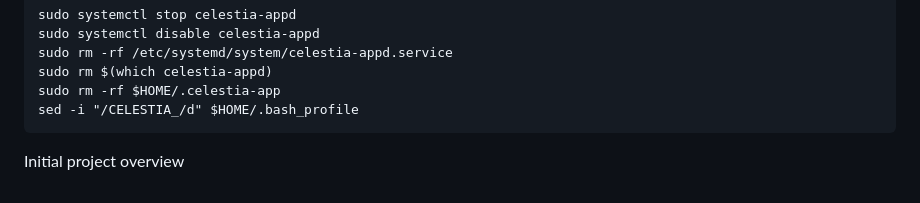
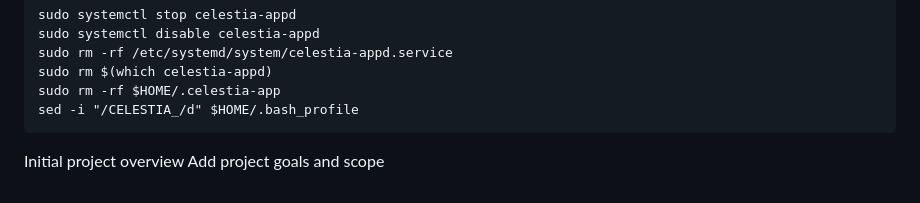
Before and after one commit to ovillox/celestia, a Markdown page: README.md, the part around the change. Rendered like a GitHub page.

Commit message:
Document project goals

````diff
--- a/README.md
+++ b/README.md
@@ -236,3 +236,4 @@ sudo rm -rf $HOME/.celestia-app
 sed -i "/CELESTIA_/d" $HOME/.bash_profile
 ```
 Initial project overview
+Add project goals and scope
````
